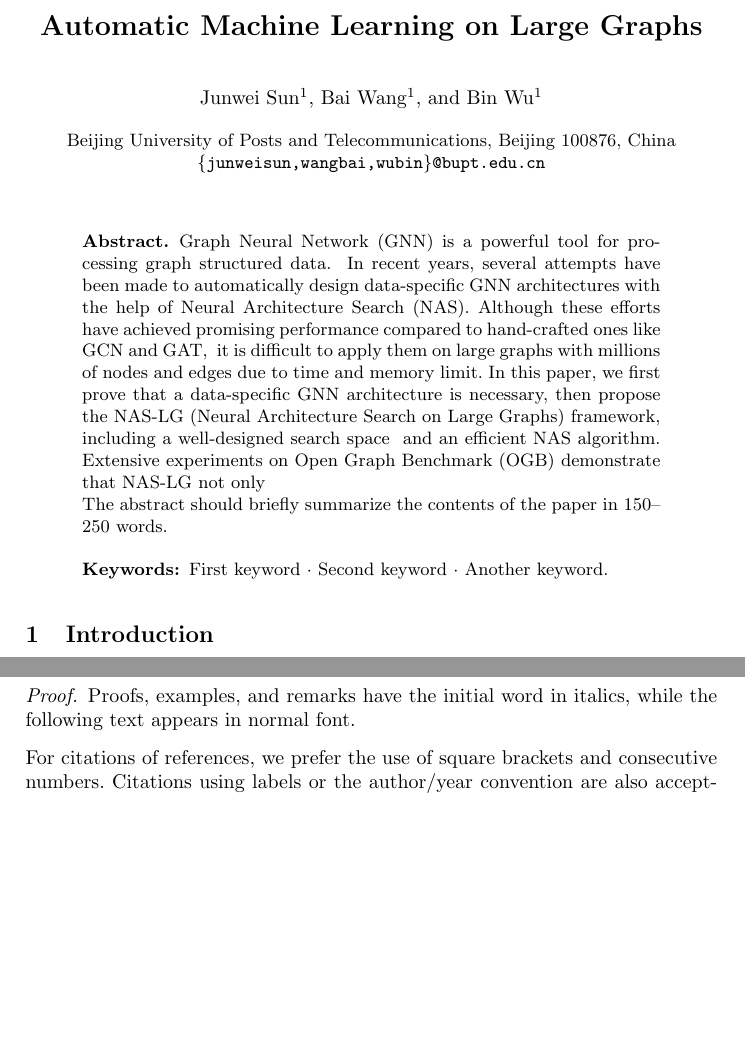
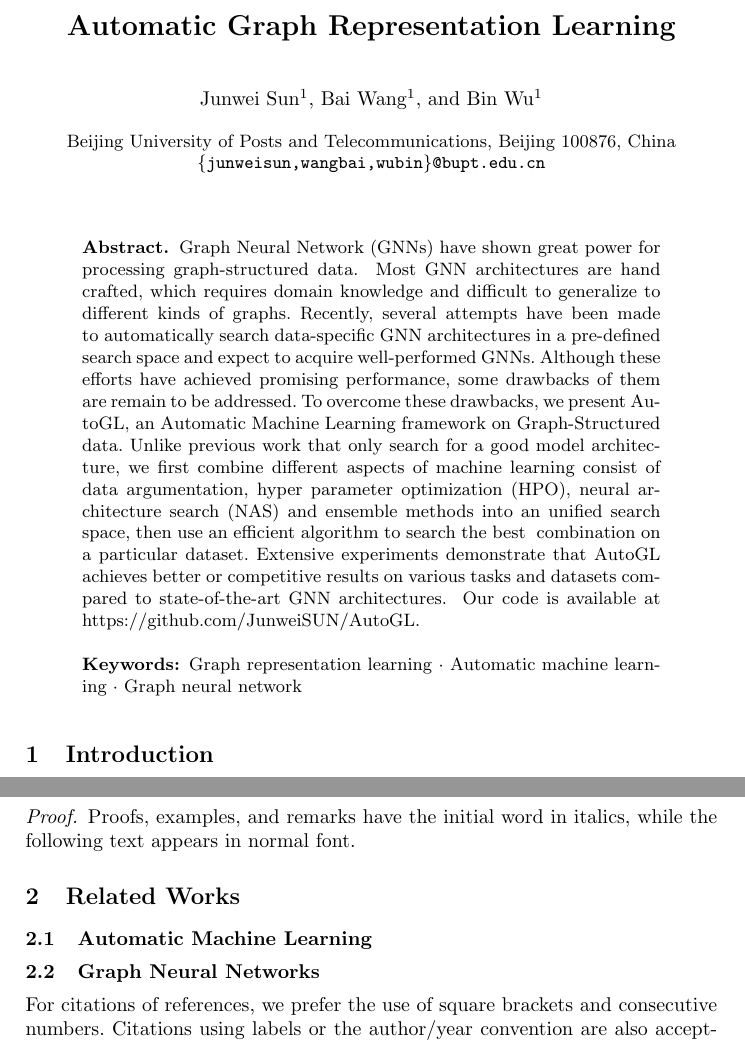
Before and after one commit to JunweiSUN/AutoGRL, a LaTeX paper (latex/samplepaper.tex): two parts of pages 1 and 2 of 3, joined at a grey line, cut at the place of the change, the shorter picture padded with empty space. Compiled offline with pdfLaTeX.

Commit message:
change latex text

```diff
--- a/latex/samplepaper.tex
+++ b/latex/samplepaper.tex
@@ -14,7 +14,7 @@
 
 \begin{document}
 %
-\title{Automatic Machine Learning on Large Graphs}
+\title{Automatic Graph Representation Learning}
 %
 %\titlerunning{Abbreviated paper title}
 % If the paper title is too long for the running head, you can set
@@ -32,18 +32,13 @@
 \maketitle              % typeset the header of the contribution
 %
 \begin{abstract}
-Graph Neural Network (GNN) is a powerful tool for processing graph structured data. \
-In recent years, several attempts have been made to automatically design data-specific GNN architectures with the help of Neural Architecture Search (NAS). Although these efforts have achieved promising performance compared to hand-crafted ones like GCN and GAT, \
-it is difficult to apply them on large graphs with millions of nodes and edges due to time and memory limit. In this paper, we first prove that a data-specific GNN architecture is necessary, then propose the NAS-LG (Neural Architecture Search on Large Graphs) framework, including a well-designed search space \
-and an efficient NAS algorithm. Extensive experiments on Open Graph Benchmark (OGB) demonstrate that NAS-LG not only
+Graph Neural Network (GNNs) have shown great power for processing graph-structured data. \
+Most GNN architectures are hand crafted, which requires domain knowledge and difficult to generalize to different kinds of graphs. Recently, several attempts have been made to automatically search data-specific GNN architectures in a pre-defined search space and expect to acquire well-performed GNNs. Although these efforts have achieved promising performance, some drawbacks of them are remain to be addressed.\
+To overcome these drawbacks, we present AutoGL, an Automatic Machine Learning framework on Graph-Structured data. Unlike previous work that only search for a good model architecture, we first combine different aspects of machine learning consist of data argumentation, hyper parameter optimization (HPO), neural architecture search (NAS) and ensemble methods into an unified search space, then use an efficient algorithm to search the best \
+combination on a particular dataset. Extensive experiments demonstrate that AutoGL achieves better or competitive results on various tasks and datasets compared to state-of-the-art GNN architectures. \
+Our code is available at https://github.com/JunweiSUN/AutoGL.
 
-
-
-
-The abstract should briefly summarize the contents of the paper in
-150--250 words.
-
-\keywords{First keyword  \and Second keyword \and Another keyword.}
+\keywords{Graph representation learning \and Automatic machine learning \and Graph neural network}
 \end{abstract}
 %
 %
@@ -110,6 +105,11 @@ propositions, and corollaries are styled the same way.
 Proofs, examples, and remarks have the initial word in italics,
 while the following text appears in normal font.
 \end{proof}
+
+\section{Related Works}
+\subsection{Automatic Machine Learning}
+\subsection{Graph Neural Networks}
+
 For citations of references, we prefer the use of square brackets
 and consecutive numbers. Citations using labels or the author/year
 convention are also acceptable. The following bibliography provides
```
Also changed, not shown: latex/samplepaper.pdf, 4 other files.
